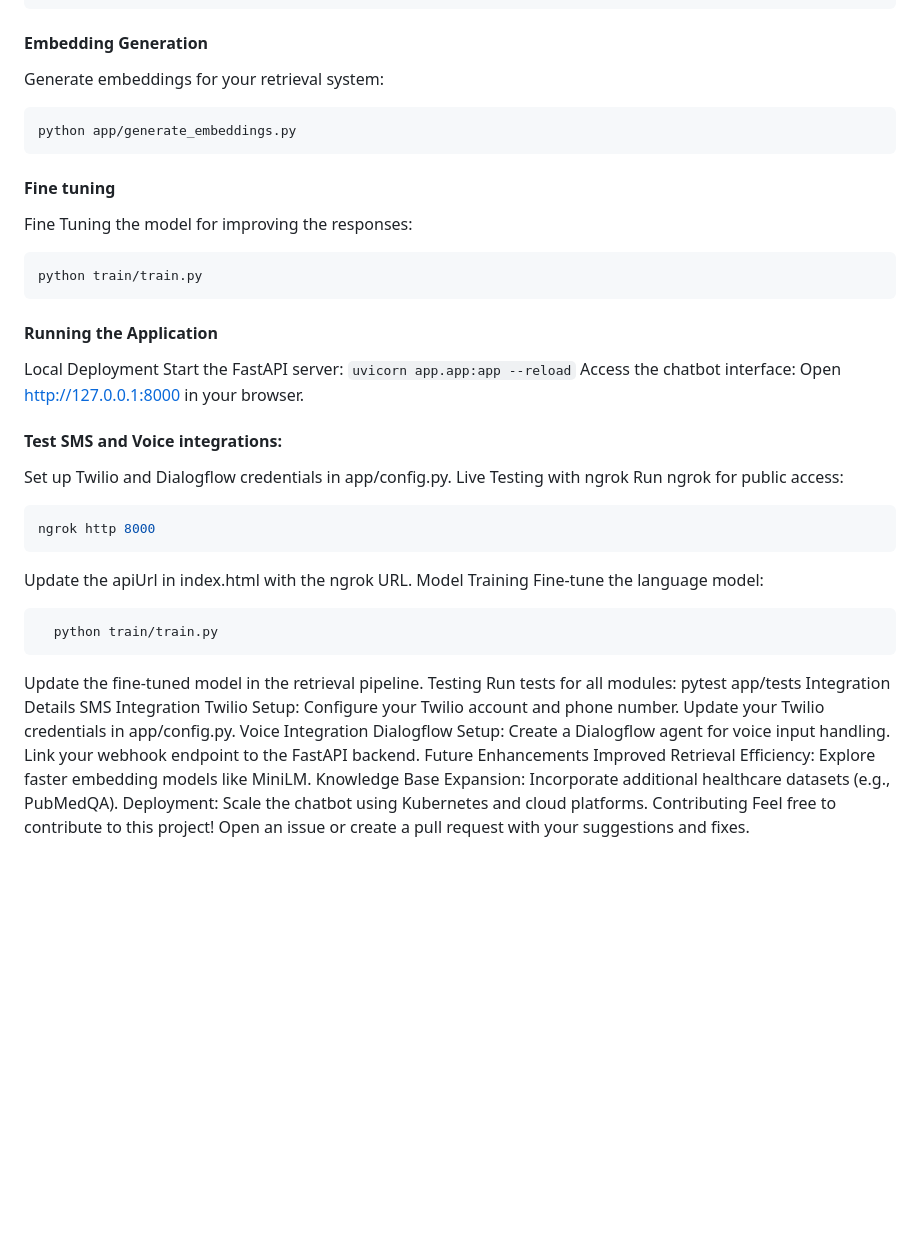
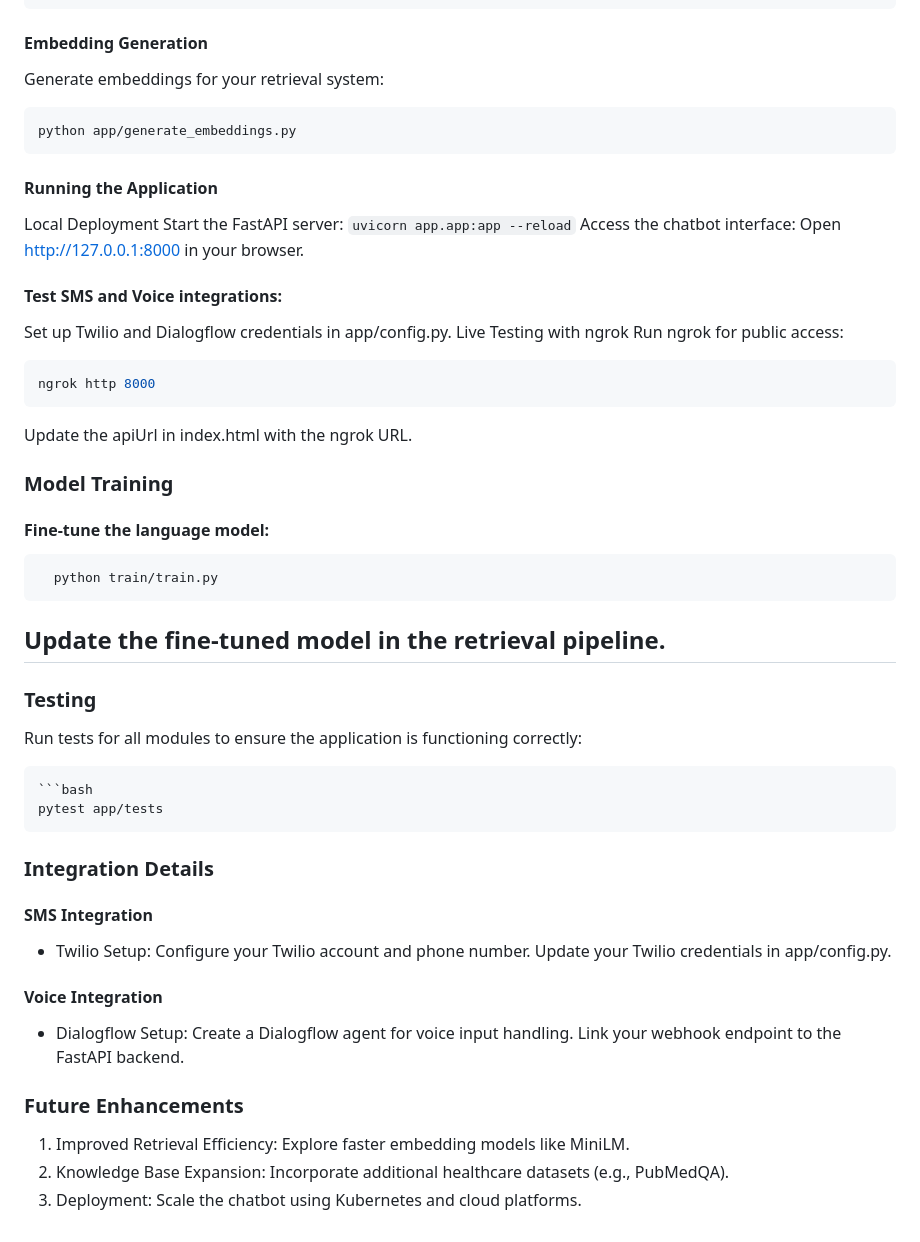
Before and after one commit to Navyatr13/lightweight_chatbot, a Markdown page: README.md, the part around one of its changes. Drawn GitHub-style; blank space fills up the shorter version.

````diff
--- a/README.md
+++ b/README.md
@@ -78,11 +77,6 @@ Generate embeddings for your retrieval system:
 
     python app/generate_embeddings.py
 
-#### Fine tuning
-Fine Tuning the model for improving the responses:
-
-    python train/train.py
-
 #### Running the Application
 Local Deployment
 Start the FastAPI server:
@@ -99,31 +93,36 @@ Run ngrok for public access:
   ```
 
 Update the apiUrl in index.html with the ngrok URL.
-Model Training
-Fine-tune the language model:
+### Model Training
+#### Fine-tune the language model:
 ```
   python train/train.py
   ```
 
 Update the fine-tuned model in the retrieval pipeline.
-Testing
-Run tests for all modules:
-pytest app/tests
-Integration Details
-SMS Integration
-Twilio Setup:
-Configure your Twilio account and phone number.
-Update your Twilio credentials in app/config.py.
-Voice Integration
-Dialogflow Setup:
+---
+
+### Testing
+
+Run tests for all modules to ensure the application is functioning correctly:
+
+    ```bash
+    pytest app/tests
+
+### Integration Details
+#### SMS Integration
+- Twilio Setup:
+    Configure your Twilio account and phone number.
+    Update your Twilio credentials in app/config.py.
+#### Voice Integration
+- Dialogflow Setup:
 Create a Dialogflow agent for voice input handling.
 Link your webhook endpoint to the FastAPI backend.
-Future Enhancements
-Improved Retrieval Efficiency:
-Explore faster embedding models like MiniLM.
-Knowledge Base Expansion:
-Incorporate additional healthcare datasets (e.g., PubMedQA).
-Deployment:
-Scale the chatbot using Kubernetes and cloud platforms.
-Contributing
-Feel free to contribute to this project! Open an issue or create a pull request with your suggestions and fixes.
+
+### Future Enhancements
+1. Improved Retrieval Efficiency:
+   Explore faster embedding models like MiniLM.
+2. Knowledge Base Expansion:
+   Incorporate additional healthcare datasets (e.g., PubMedQA).
+3. Deployment:
+   Scale the chatbot using Kubernetes and cloud platforms.
````
Also changed, not shown: other parts of README.md (+6 -7 lines).
